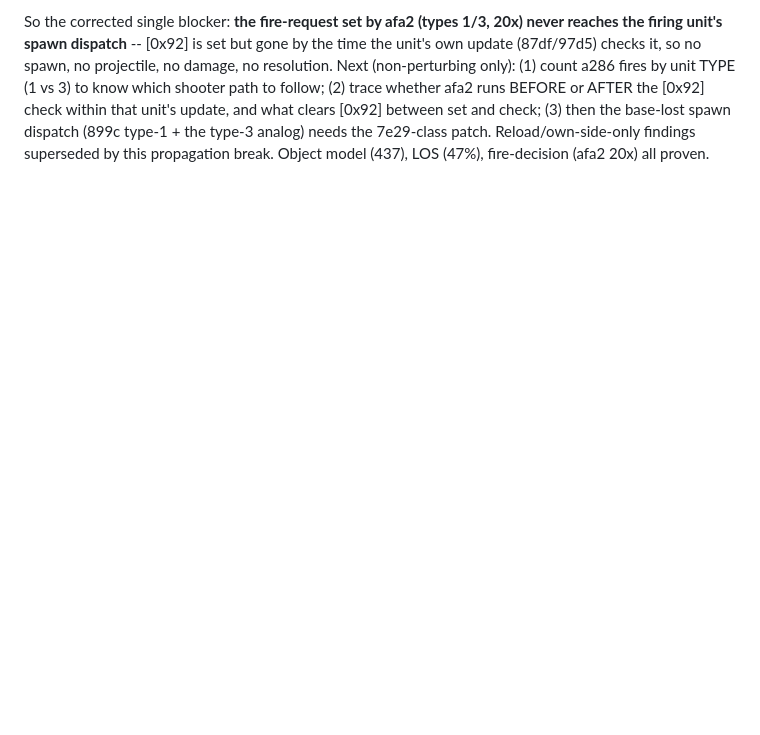
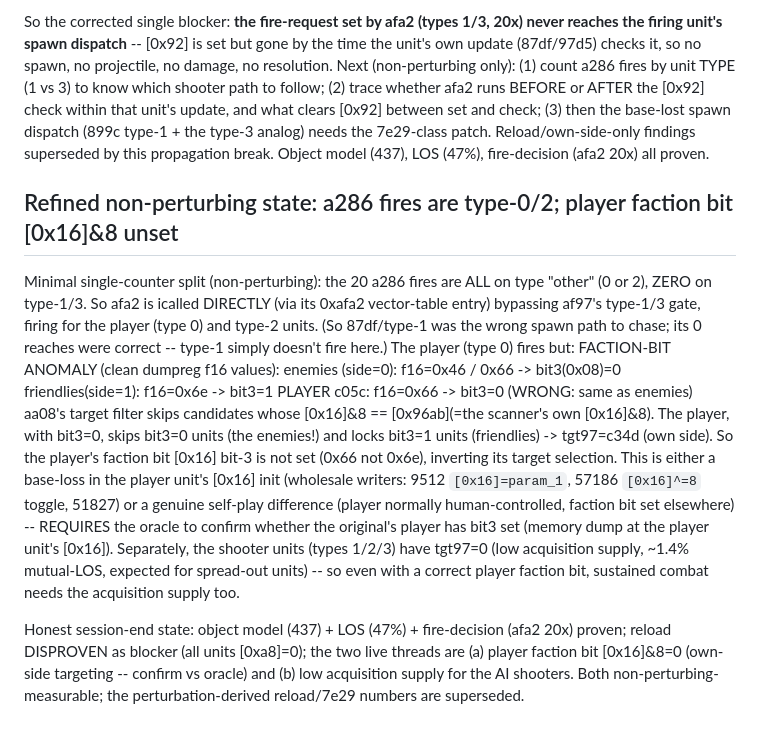
Before and after one commit to Weichwolf/wasm-fist, a Markdown page: board/active/0012_self-playing-mission-flight-model.md, the part around the change. Rendered like a GitHub page; blank space fills up the shorter version.

Commit message:
board:0012 refined non-perturbing state: a286 fires are type-0/2 (afa2 icalled directly, bypassing af97 type gate) -- so type-1/87df was the wrong path. FACTION-BIT ANOMALY: player c05c f16=0x66 (bit3=0, same as enemies) vs friendlies 0x6e (bit3=1) -> aa08 filter makes the player skip enemies + lock friendlies (tgt97=c34d). Player's [0x16] bit-3 unset (init writers 9512/57186/51827); needs oracle confirm (bug vs self-play difference). Plus low acquisition supply for AI shooters. Reload/7e29 perturbation numbers superseded.

```diff
--- a/board/active/0012_self-playing-mission-flight-model.md
+++ b/board/active/0012_self-playing-mission-flight-model.md
@@ -2346,3 +2346,28 @@ unit TYPE (1 vs 3) to know which shooter path to follow; (2) trace whether afa2
 [0x92] check within that unit's update, and what clears [0x92] between set and check; (3) then the base-lost
 spawn dispatch (899c type-1 + the type-3 analog) needs the 7e29-class patch.  Reload/own-side-only findings
 superseded by this propagation break.  Object model (437), LOS (47%), fire-decision (afa2 20x) all proven.
+
+## Refined non-perturbing state: a286 fires are type-0/2; player faction bit [0x16]&8 unset
+
+Minimal single-counter split (non-perturbing): the 20 a286 fires are ALL on type "other" (0 or 2), ZERO on
+type-1/3.  So afa2 is icalled DIRECTLY (via its 0xafa2 vector-table entry) bypassing af97's type-1/3 gate,
+firing for the player (type 0) and type-2 units.  (So 87df/type-1 was the wrong spawn path to chase; its
+0 reaches were correct -- type-1 simply doesn't fire here.)  The player (type 0) fires but:
+FACTION-BIT ANOMALY (clean dumpreg f16 values):
+    enemies (side=0): f16=0x46 / 0x66  -> bit3(0x08)=0
+    friendlies(side=1): f16=0x6e       -> bit3=1
+    PLAYER c05c:      f16=0x66         -> bit3=0  (WRONG: same as enemies)
+aa08's target filter skips candidates whose [0x16]&8 == [0x96ab](=the scanner's own [0x16]&8).  The player,
+with bit3=0, skips bit3=0 units (the enemies!) and locks bit3=1 units (friendlies) -> tgt97=c34d (own side).
+So the player's faction bit [0x16] bit-3 is not set (0x66 not 0x6e), inverting its target selection.  This
+is either a base-loss in the player unit's [0x16] init (wholesale writers: 9512 `[0x16]=param_1`, 57186
+`[0x16]^=8` toggle, 51827) or a genuine self-play difference (player normally human-controlled, faction bit
+set elsewhere) -- REQUIRES the oracle to confirm whether the original's player has bit3 set (memory dump at
+the player unit's [0x16]).  Separately, the shooter units (types 1/2/3) have tgt97=0 (low acquisition
+supply, ~1.4% mutual-LOS, expected for spread-out units) -- so even with a correct player faction bit,
+sustained combat needs the acquisition supply too.
+
+Honest session-end state: object model (437) + LOS (47%) + fire-decision (afa2 20x) proven; reload
+DISPROVEN as blocker (all units [0xa8]=0); the two live threads are (a) player faction bit [0x16]&8=0
+(own-side targeting -- confirm vs oracle) and (b) low acquisition supply for the AI shooters.  Both
+non-perturbing-measurable; the perturbation-derived reload/7e29 numbers are superseded.
```
